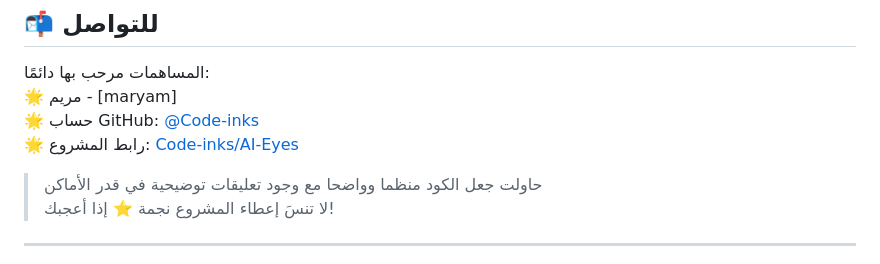
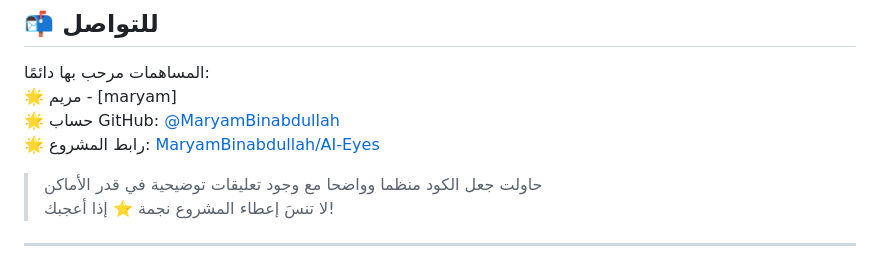
Before and after one commit to Code-inks/AI-Eyes, a Markdown page: README.ar.md, the part around the change. Rendered like a GitHub page.

```diff
--- a/README.ar.md
+++ b/README.ar.md
@@ -131,8 +131,8 @@ ai-eyes/
 ## 📬 **للتواصل**
 المساهمات مرحب بها دائمًا:
 🌟 مريم - [maryam]
-🌟 حساب GitHub: [@Code-inks](https://github.com/Code-inks/)
-🌟 رابط المشروع: [Code-inks/AI-Eyes](https://github.com/Code-inks/AI-Eyes/)
+🌟 حساب GitHub: [@MaryamBinabdullah](https://github.com/Code-inks/)
+🌟 رابط المشروع: [MaryamBinabdullah/AI-Eyes](https://github.com/MaryamBinabdullah/AI-Eyes/)
 
 > حاولت جعل الكود منظما وواضحا مع وجود تعليقات توضيحية في قدر الأماكن
 > لا تنسَ إعطاء المشروع نجمة ⭐️ إذا أعجبك!
```
